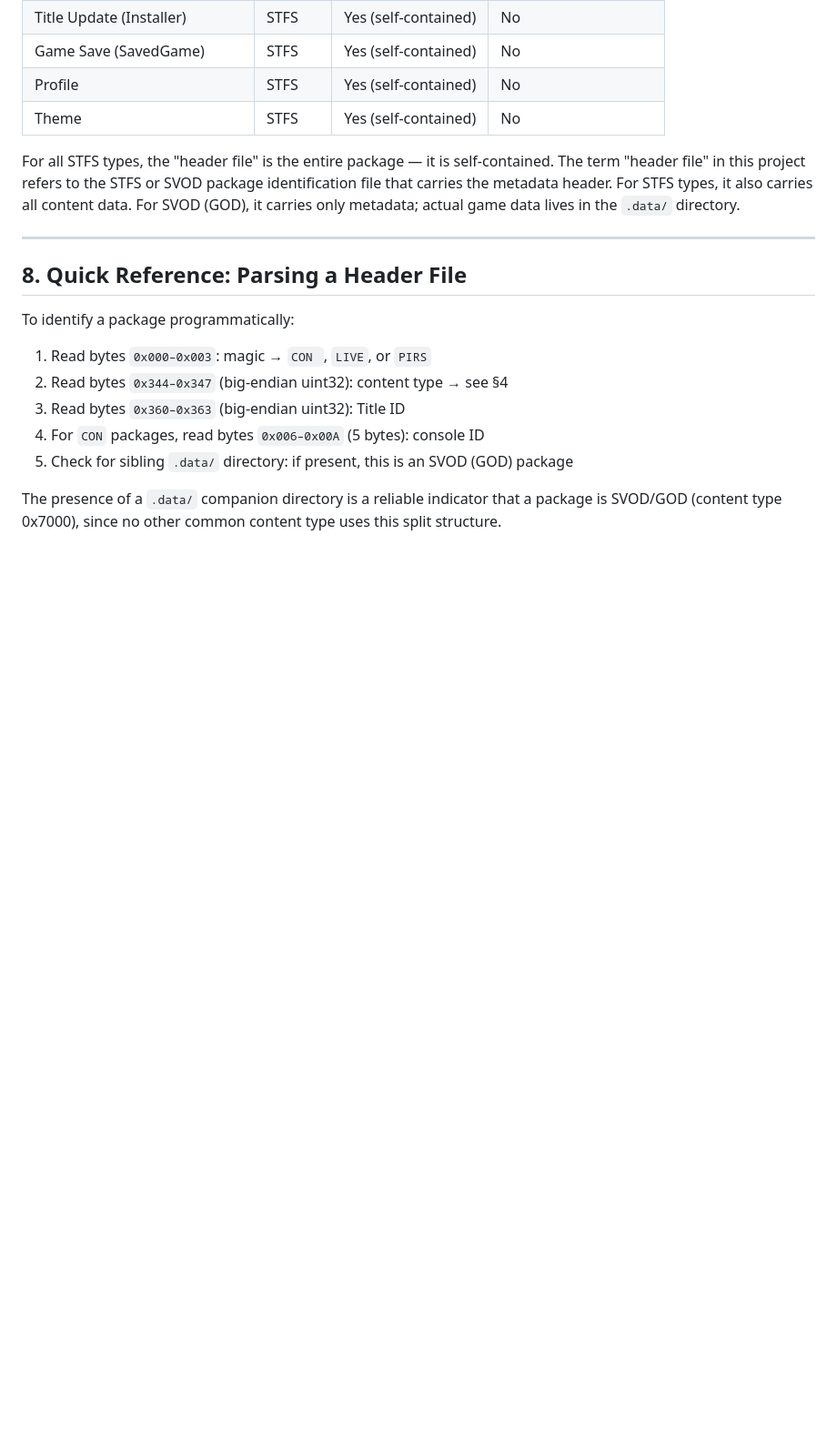
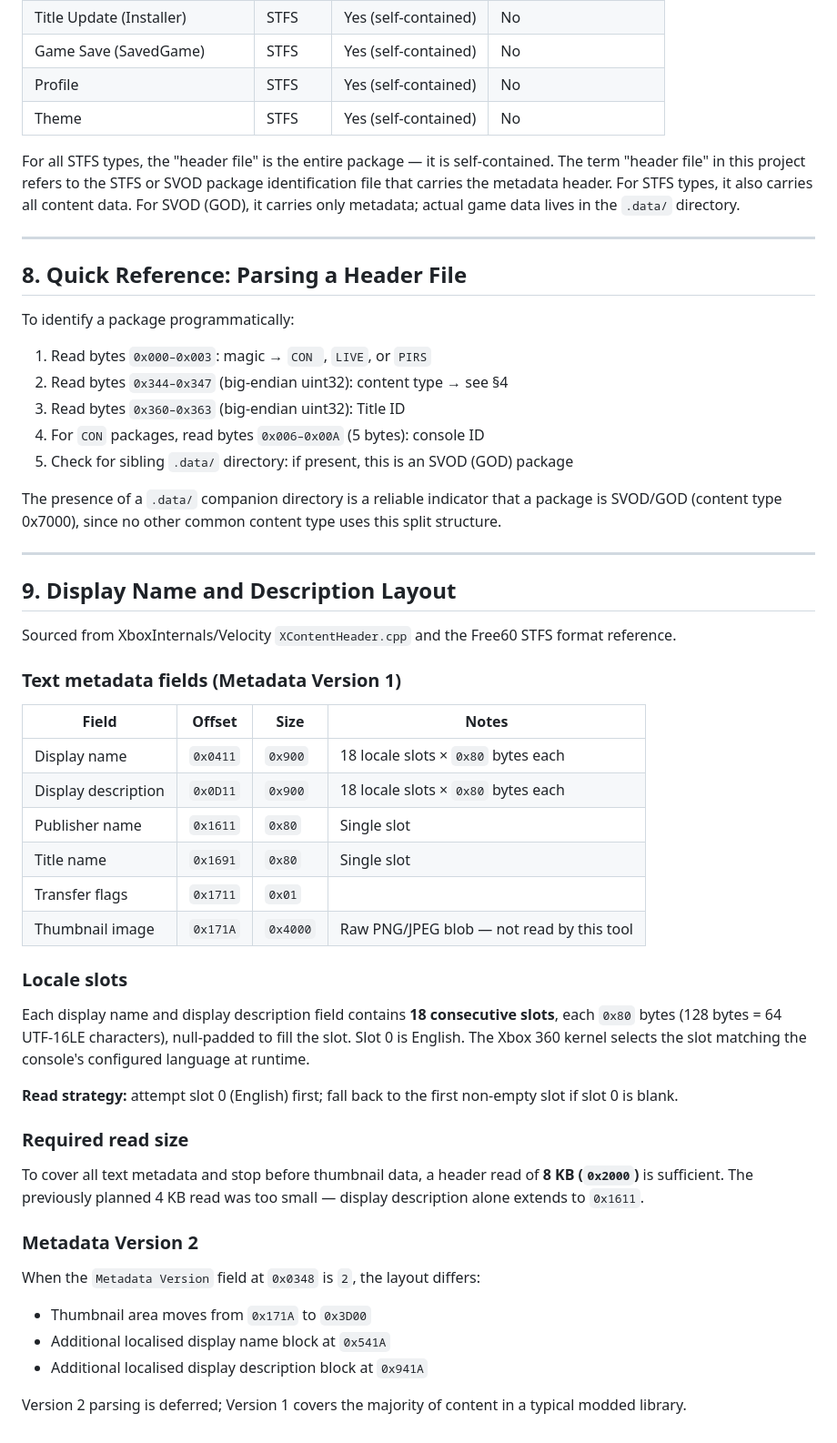
Before and after one commit to jamescallumyoung/xbox-360-xcontent, a Markdown page: xbox360-content-format.md, the part around the change. Shown at 91% size. Drawn GitHub-style; blank space fills up the shorter version.

Commit message:
docs: re display name metadata

```diff
--- a/xbox360-content-format.md
+++ b/xbox360-content-format.md
@@ -249,3 +249,40 @@ To identify a package programmatically:
 5. Check for sibling `.data/` directory: if present, this is an SVOD (GOD) package
 
 The presence of a `.data/` companion directory is a reliable indicator that a package is SVOD/GOD (content type 0x7000), since no other common content type uses this split structure.
+
+---
+
+## 9. Display Name and Description Layout
+
+Sourced from XboxInternals/Velocity `XContentHeader.cpp` and the Free60 STFS format reference.
+
+### Text metadata fields (Metadata Version 1)
+
+| Field | Offset | Size | Notes |
+|---|---|---|---|
+| Display name | `0x0411` | `0x900` | 18 locale slots × `0x80` bytes each |
+| Display description | `0x0D11` | `0x900` | 18 locale slots × `0x80` bytes each |
+| Publisher name | `0x1611` | `0x80` | Single slot |
+| Title name | `0x1691` | `0x80` | Single slot |
+| Transfer flags | `0x1711` | `0x01` | |
+| Thumbnail image | `0x171A` | `0x4000` | Raw PNG/JPEG blob — not read by this tool |
+
+### Locale slots
+
+Each display name and display description field contains **18 consecutive slots**, each `0x80` bytes (128 bytes = 64 UTF-16LE characters), null-padded to fill the slot. Slot 0 is English. The Xbox 360 kernel selects the slot matching the console's configured language at runtime.
+
+**Read strategy:** attempt slot 0 (English) first; fall back to the first non-empty slot if slot 0 is blank.
+
+### Required read size
+
+To cover all text metadata and stop before thumbnail data, a header read of **8 KB (`0x2000`)** is sufficient. The previously planned 4 KB read was too small — display description alone extends to `0x1611`.
+
+### Metadata Version 2
+
+When the `Metadata Version` field at `0x0348` is `2`, the layout differs:
+
+- Thumbnail area moves from `0x171A` to `0x3D00`
+- Additional localised display name block at `0x541A`
+- Additional localised display description block at `0x941A`
+
+Version 2 parsing is deferred; Version 1 covers the majority of content in a typical modded library.
```
